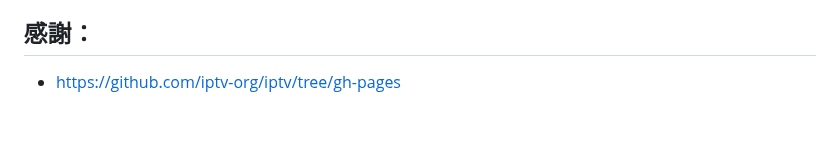
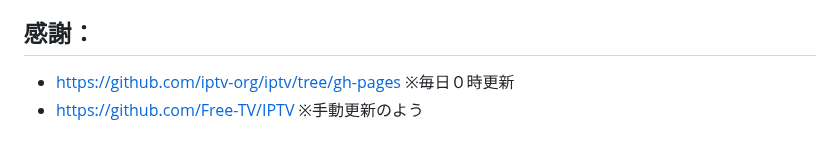
Before and after one commit to hst1189/iptv, a Markdown page: README.md, the part around the change. Rendered like a GitHub page.

```diff
--- a/README.md
+++ b/README.md
@@ -751,4 +751,5 @@ https://cdn.jsdelivr.net/gh/hst1189/iptv/api/
 
 
 ## 感謝：
-- https://github.com/iptv-org/iptv/tree/gh-pages
+- https://github.com/iptv-org/iptv/tree/gh-pages  ※毎日０時更新
+- https://github.com/Free-TV/IPTV                 ※手動更新のよう
```
